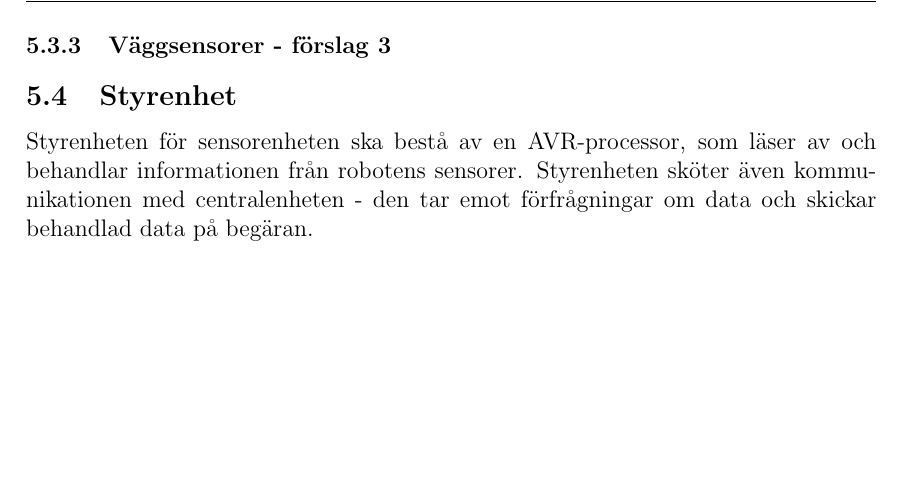
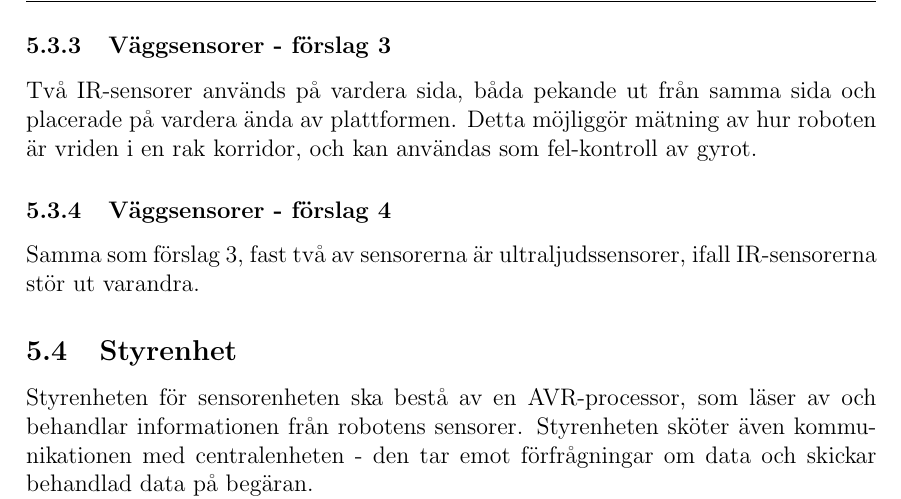
Before and after one commit to TheZoq2/LiTHe-Hex, a LaTeX document (documents/Systemskiss/systemskiss.tex): part of page 10 of 10, cut so that both start at the same text, the shorter picture padded with empty space. Compiled offline with pdfLaTeX.

Commit message:
Wrote sensors

```diff
--- a/documents/Systemskiss/systemskiss.tex
+++ b/documents/Systemskiss/systemskiss.tex
@@ -295,7 +295,15 @@
 
     \subsubsection{Väggsensorer - förslag 3}
 
+    Två IR-sensorer används på vardera sida, båda pekande ut från samma sida och
+    placerade på vardera ända av plattformen. Detta möjliggör mätning av hur
+    roboten är vriden i en rak korridor, och kan användas som fel-kontroll av
+    gyrot.
 
+    \subsubsection{Väggsensorer - förslag 4}
+
+    Samma som förslag 3, fast två av sensorerna är ultraljudssensorer, ifall
+    IR-sensorerna stör ut varandra.
 
     \subsection{Styrenhet}
 
```
Also changed, not shown: documents/Systemskiss/systemskiss.tex (6 more changed lines).
